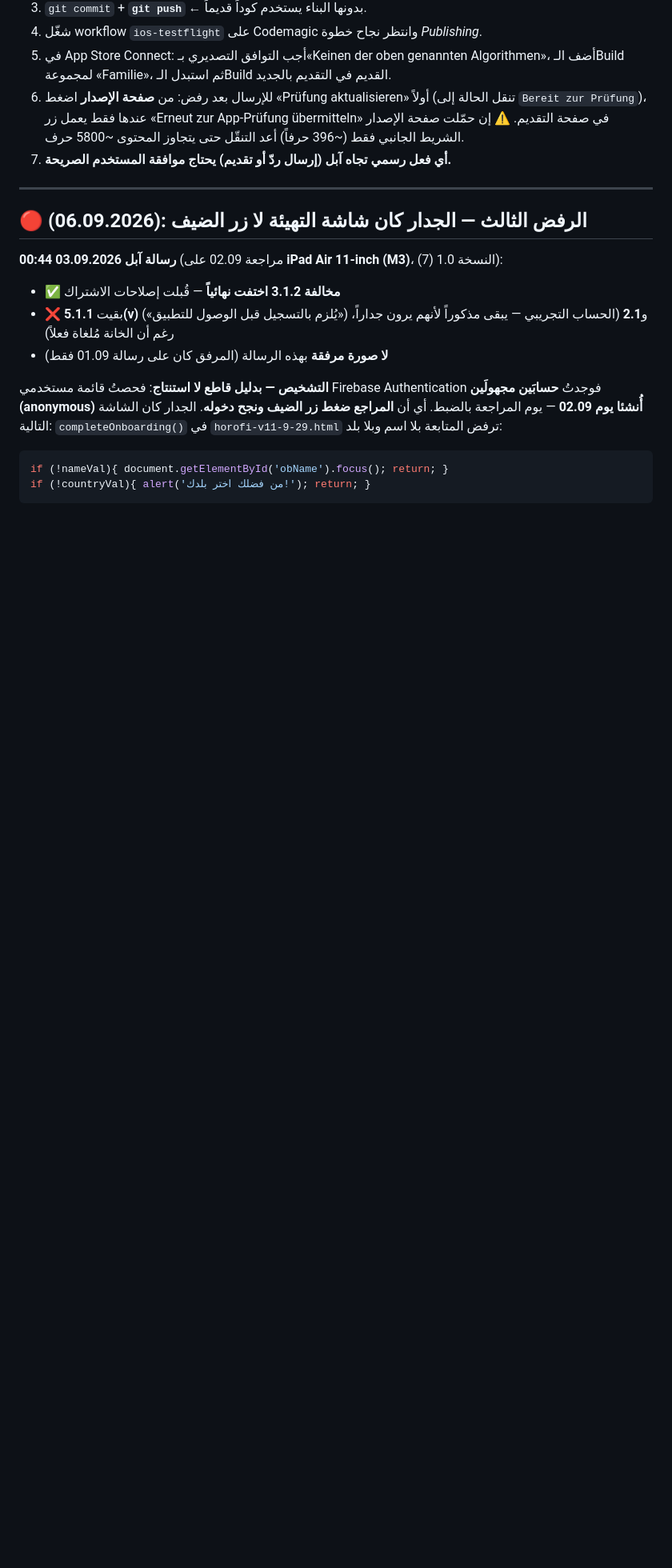
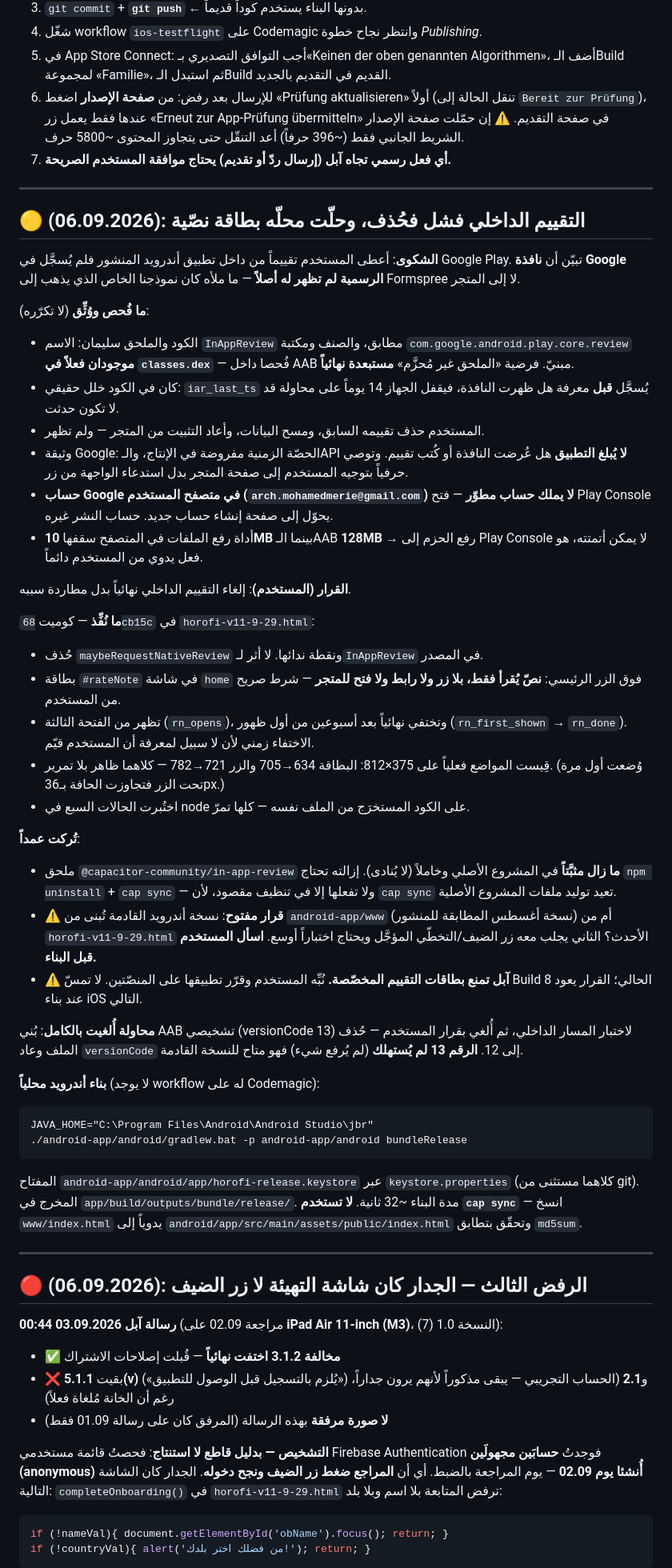
Before and after one commit to archmohamedmerie-coder/horofi, a Markdown page: HANDOFF.md, the part around one of its changes. Shown at 80% size. Drawn GitHub-style; blank space fills up the shorter version.

Commit message:
Record the rating reminder and the dead end that led to it
Keeps the next session from re-running the checks that already ruled out
a broken plugin, and notes the two decisions still open: which base the
next Android build comes from, and whether the card ships to iOS.

Co-Authored-By: Claude Opus 5 <noreply@anthropic.com>

````diff
--- a/HANDOFF.md
+++ b/HANDOFF.md
@@ -76,6 +80,65 @@
    ⚠️ إن حمّلت صفحة الإصدار الشريط الجانبي فقط (~396 حرفاً) أعد التنقّل حتى
    يتجاوز المحتوى ~5800 حرف.
 7. **أي فعل رسمي تجاه آبل (إرسال ردّ أو تقديم) يحتاج موافقة المستخدم الصريحة.**
+
+---
+
+## 🟡 (06.09.2026): التقييم الداخلي فشل فحُذف، وحلّت محلّه بطاقة نصّية
+
+**الشكوى**: أعطى المستخدم تقييماً من داخل تطبيق أندرويد المنشور فلم يُسجَّل في
+Google Play. تبيّن أن **نافذة Google الرسمية لم تظهر له أصلاً** — ما ملأه كان
+نموذجنا الخاص الذي يذهب إلى Formspree لا إلى المتجر.
+
+**ما فُحص ووُثِّق** (لا تكرّره):
+- الكود والملحق سليمان: الاسم `InAppReview` مطابق، والصنف ومكتبة
+  `com.google.android.play.core.review` **موجودان فعلاً في `classes.dex`** —
+  فُحصا داخل AAB مبنيّ. فرضية «الملحق غير مُحزَّم» **مستبعدة نهائياً**.
+- كان في الكود خلل حقيقي: `iar_last_ts` يُسجَّل **قبل** معرفة هل ظهرت النافذة،
+  فيقفل الجهاز 14 يوماً على محاولة قد لا تكون حدثت.
+- المستخدم حذف تقييمه السابق، ومسح البيانات، وأعاد التثبيت من المتجر — ولم تظهر.
+- وثيقة Google: الحصّة الزمنية مفروضة في الإنتاج، والـAPI **لا يُبلغ التطبيق**
+  هل عُرضت النافذة أو كُتب تقييم. وتوصي حرفياً بتوجيه المستخدم إلى صفحة المتجر
+  بدل استدعاء الواجهة من زر.
+- **حساب Google في متصفح المستخدم (`arch.mohamedmerie@gmail.com`) لا يملك حساب
+  مطوّر** — فتح Play Console يحوّل إلى صفحة إنشاء حساب جديد. حساب النشر غيره.
+- أداة رفع الملفات في المتصفح سقفها **10MB** بينما الـAAB **128MB** → رفع
+  الحزم إلى Play Console لا يمكن أتمتته، هو فعل يدوي من المستخدم دائماً.
+
+**القرار (المستخدم)**: إلغاء التقييم الداخلي نهائياً بدل مطاردة سببه.
+
+**ما نُفِّذ** — كوميت `68cb15c` في `horofi-v11-9-29.html`:
+- حُذف `maybeRequestNativeReview` ونقطة ندائها. لا أثر لـ`InAppReview` في المصدر.
+- بطاقة `#rateNote` في شاشة `home` فوق الزر الرئيسي: **نصّ يُقرأ فقط، بلا زر ولا
+  رابط ولا فتح للمتجر** — شرط صريح من المستخدم.
+- تظهر من الفتحة الثالثة (`rn_opens`)، وتختفي نهائياً بعد أسبوعين من أول ظهور
+  (`rn_first_shown` → `rn_done`). الاختفاء زمني لأن لا سبيل لمعرفة أن المستخدم قيّم.
+- قِيست المواضع فعلياً على 375×812: البطاقة 634→705 والزر 721→782 — كلاهما ظاهر
+  بلا تمرير. (وُضعت أول مرة تحت الزر فتجاوزت الحافة بـ36px.)
+- اختُبرت الحالات السبع في node على الكود المستخرَج من الملف نفسه — كلها تمرّ.
+
+**تُركت عمداً**:
+- ملحق `@capacitor-community/in-app-review` **ما زال مثبَّتاً** في المشروع الأصلي
+  وخاملاً (لا يُنادى). إزالته تحتاج `npm uninstall` + `cap sync` — ولا تفعلها إلا
+  في تنظيف مقصود، لأن `cap sync` تعيد توليد ملفات المشروع الأصلية.
+- ⚠️ **قرار مفتوح**: نسخة أندرويد القادمة تُبنى من `android-app/www` (نسخة أغسطس
+  المطابقة للمنشور) أم من `horofi-v11-9-29.html` الأحدث؟ الثاني يجلب معه زر
+  الضيف/التخطّي المؤجَّل ويحتاج اختباراً أوسع. **اسأل المستخدم قبل البناء.**
+- ⚠️ **آبل تمنع بطاقات التقييم المخصّصة.** نُبِّه المستخدم وقرّر تطبيقها على
+  المنصّتين. لا تمسّ Build 8 الحالي؛ القرار يعود عند بناء iOS التالي.
+
+**محاولة أُلغيت بالكامل**: بُني AAB تشخيصي (versionCode 13) لاختبار المسار
+الداخلي، ثم أُلغي بقرار المستخدم — حُذف الملف وعاد `versionCode` إلى 12.
+**الرقم 13 لم يُستهلك** (لم يُرفع شيء) فهو متاح للنسخة القادمة.
+
+**بناء أندرويد محلياً** (لا يوجد workflow له على Codemagic):
+```
+JAVA_HOME="C:\Program Files\Android\Android Studio\jbr"
+./android-app/android/gradlew.bat -p android-app/android bundleRelease
+```
+المفتاح `android-app/android/app/horofi-release.keystore` عبر `keystore.properties`
+(كلاهما مستثنى من git). المخرج في `app/build/outputs/bundle/release/`. مدة البناء
+~32 ثانية. **لا تستخدم `cap sync`** — انسخ `www/index.html` يدوياً إلى
+`android/app/src/main/assets/public/index.html` وتحقّق بتطابق `md5sum`.
 
 ---
 
````
Also changed, not shown: other parts of HANDOFF.md (+5 -1 lines).
